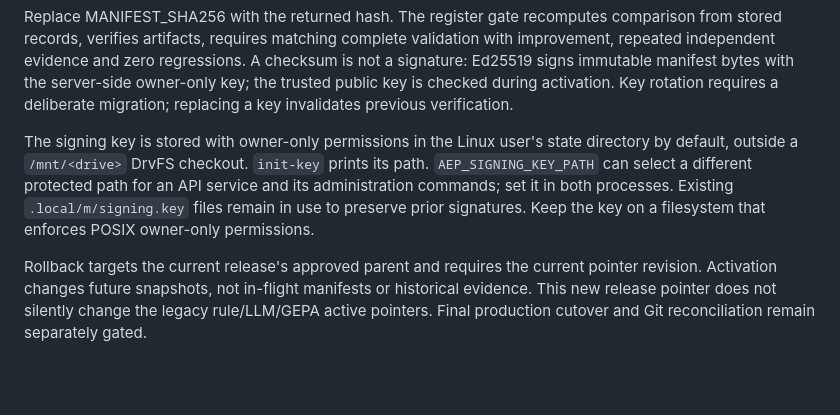
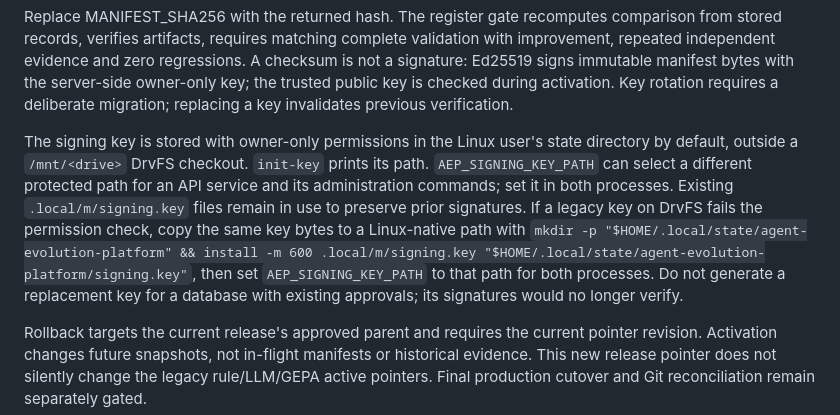
Before and after one commit to edwei-2021/agent-evolution-platform, a Markdown page: docs/intermediate-m.md, the part around the change. Drawn GitHub-style; blank space fills up the shorter version.

Commit message:
Document DrvFS signing key migration

```diff
--- a/docs/intermediate-m.md
+++ b/docs/intermediate-m.md
@@ -144,7 +144,7 @@ Register an operator-prepared complete Release manifest referring to CAS assets
 
 Replace MANIFEST_SHA256 with the returned hash. The register gate recomputes comparison from stored records, verifies artifacts, requires matching complete validation with improvement, repeated independent evidence and zero regressions. A checksum is not a signature: Ed25519 signs immutable manifest bytes with the server-side owner-only key; the trusted public key is checked during activation. Key rotation requires a deliberate migration; replacing a key invalidates previous verification.
 
-The signing key is stored with owner-only permissions in the Linux user's state directory by default, outside a `/mnt/<drive>` DrvFS checkout. `init-key` prints its path. `AEP_SIGNING_KEY_PATH` can select a different protected path for an API service and its administration commands; set it in both processes. Existing `.local/m/signing.key` files remain in use to preserve prior signatures. Keep the key on a filesystem that enforces POSIX owner-only permissions.
+The signing key is stored with owner-only permissions in the Linux user's state directory by default, outside a `/mnt/<drive>` DrvFS checkout. `init-key` prints its path. `AEP_SIGNING_KEY_PATH` can select a different protected path for an API service and its administration commands; set it in both processes. Existing `.local/m/signing.key` files remain in use to preserve prior signatures. If a legacy key on DrvFS fails the permission check, copy the same key bytes to a Linux-native path with `mkdir -p "$HOME/.local/state/agent-evolution-platform" && install -m 600 .local/m/signing.key "$HOME/.local/state/agent-evolution-platform/signing.key"`, then set `AEP_SIGNING_KEY_PATH` to that path for both processes. Do not generate a replacement key for a database with existing approvals; its signatures would no longer verify.
 
 Rollback targets the current release's approved parent and requires the current pointer revision. Activation changes future snapshots, not in-flight manifests or historical evidence. This new release pointer does not silently change the legacy rule/LLM/GEPA active pointers. Final production cutover and Git reconciliation remain separately gated.
 
```
